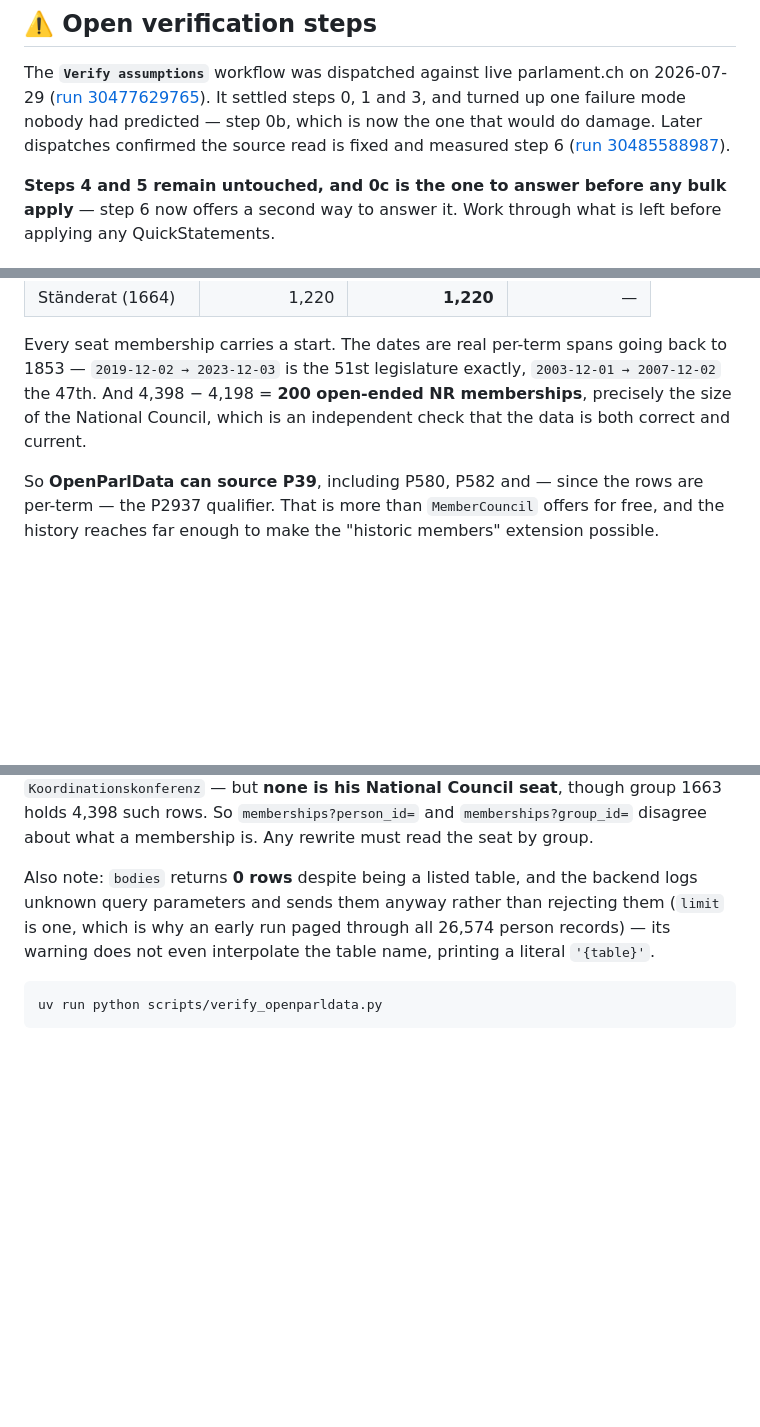
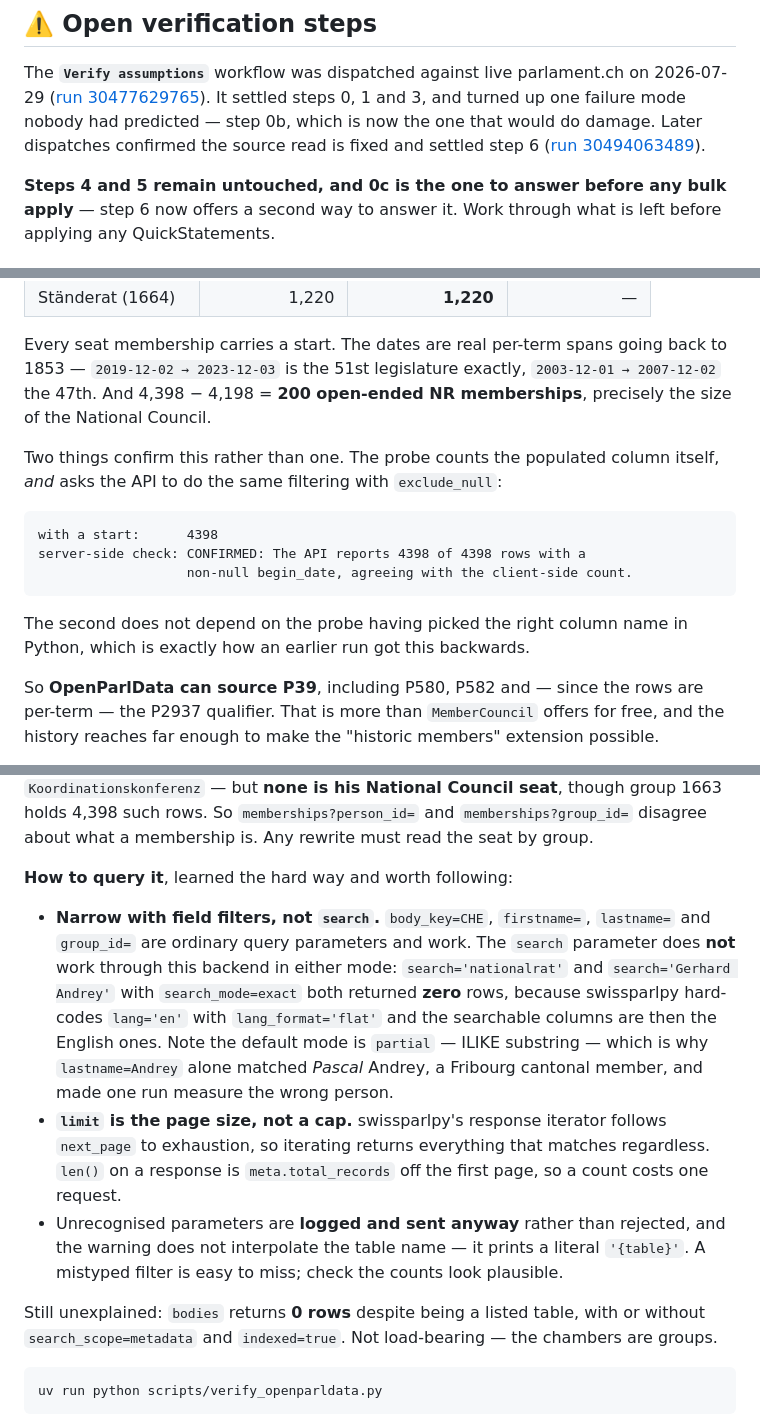
Before and after one commit to metaodi/wd-parliament, a Markdown page: README.md, 3 parts joined by grey strips. GitHub-like rendering; blank space fills up the shorter version.

Commit message:
Record the settled step 6: two methods, one answer
Run 7 is the first in this evaluation whose answer does not rest on an
assumption of mine. Both chambers located, and section B CONFIRMED twice over:

  with a start:      4398
  server-side check: CONFIRMED: The API reports 4398 of 4398 rows with a
                     non-null begin_date, agreeing with the client-side count.

The second count comes from exclude_null, so the API does the filtering and the
result is independent of the probe having picked the right column name — which
is precisely how this question got the wrong answer two runs ago.

Section C also lands on the right population now: 3,977 persons under
body_key=CHE, 295 of them active, 3,686 holding a seat membership, and of those
3,685 carry a wikidata_id and 3,219 (87.3%) a party Q-ID.

The README's query guidance is rewritten around what actually works. Narrow
with field filters; `search` returns nothing through this backend in either
mode. `limit` is a page size, not a cap. Unrecognised parameters are logged and
sent anyway, so a mistyped filter is silent — check the counts look plausible.

`bodies` returning 0 rows stays unexplained rather than guessed at a fourth
time: neither search_scope=metadata nor indexed=true changed it. Not
load-bearing, since the chambers are groups.

Co-Authored-By: Claude Opus 5 <noreply@anthropic.com>
Claude-Session: https://claude.ai/code/session_017RtKsK3nkUb8TnX3asu5Hy

````diff
--- a/README.md
+++ b/README.md
@@ -35,8 +35,8 @@ The **`Verify assumptions`** workflow was dispatched against live parlament.ch
 on 2026-07-29 ([run 30477629765](https://github.com/metaodi/wd-parliament/actions/runs/30477629765)).
 It settled steps 0, 1 and 3, and turned up one failure mode nobody had
 predicted — step 0b, which is now the one that would do damage. Later
-dispatches confirmed the source read is fixed and measured step 6
-([run 30485588987](https://github.com/metaodi/wd-parliament/actions/runs/30485588987)).
+dispatches confirmed the source read is fixed and settled step 6
+([run 30494063489](https://github.com/metaodi/wd-parliament/actions/runs/30494063489)).
 
 **Steps 4 and 5 remain untouched, and 0c is the one to answer before any bulk
 apply** — step 6 now offers a second way to answer it. Work through what is
@@ -308,8 +308,19 @@ equality — a substring match picks up `Präsidium des Nationalrates` and
 Every seat membership carries a start. The dates are real per-term spans going
 back to 1853 — `2019-12-02 → 2023-12-03` is the 51st legislature exactly,
 `2003-12-01 → 2007-12-02` the 47th. And 4,398 − 4,198 = **200 open-ended NR
-memberships**, precisely the size of the National Council, which is an
-independent check that the data is both correct and current.
+memberships**, precisely the size of the National Council.
+
+Two things confirm this rather than one. The probe counts the populated column
+itself, *and* asks the API to do the same filtering with `exclude_null`:
+
+```
+with a start:      4398
+server-side check: CONFIRMED: The API reports 4398 of 4398 rows with a
+                   non-null begin_date, agreeing with the client-side count.
+```
+
+The second does not depend on the probe having picked the right column name in
+Python, which is exactly how an earlier run got this backwards.
 
 So **OpenParlData can source P39**, including P580, P582 and — since the rows
 are per-term — the P2937 qualifier. That is more than `MemberCouncil` offers
@@ -355,11 +366,29 @@ Council seat**, though group 1663 holds 4,398 such rows. So
 `memberships?person_id=` and `memberships?group_id=` disagree about what a
 membership is. Any rewrite must read the seat by group.
 
-Also note: `bodies` returns **0 rows** despite being a listed table, and the
-backend logs unknown query parameters and sends them anyway rather than
-rejecting them (`limit` is one, which is why an early run paged through all
-26,574 person records) — its warning does not even interpolate the table name,
-printing a literal `'{table}'`.
+**How to query it**, learned the hard way and worth following:
+
+- **Narrow with field filters, not `search`.** `body_key=CHE`, `firstname=`,
+  `lastname=` and `group_id=` are ordinary query parameters and work.
+  The `search` parameter does **not** work through this backend in either mode:
+  `search='nationalrat'` and `search='Gerhard Andrey'` with
+  `search_mode=exact` both returned **zero** rows, because swissparlpy
+  hard-codes `lang='en'` with `lang_format='flat'` and the searchable columns
+  are then the English ones. Note the default mode is `partial` — ILIKE
+  substring — which is why `lastname=Andrey` alone matched *Pascal* Andrey, a
+  Fribourg cantonal member, and made one run measure the wrong person.
+- **`limit` is the page size, not a cap.** swissparlpy's response iterator
+  follows `next_page` to exhaustion, so iterating returns everything that
+  matches regardless. `len()` on a response is `meta.total_records` off the
+  first page, so a count costs one request.
+- Unrecognised parameters are **logged and sent anyway** rather than rejected,
+  and the warning does not interpolate the table name — it prints a literal
+  `'{table}'`. A mistyped filter is easy to miss; check the counts look
+  plausible.
+
+Still unexplained: `bodies` returns **0 rows** despite being a listed table,
+with or without `search_scope=metadata` and `indexed=true`. Not load-bearing —
+the chambers are groups.
 
 ```bash
 uv run python scripts/verify_openparldata.py
````
Also changed, not shown: CLAUDE.md (+6 -0 lines).
